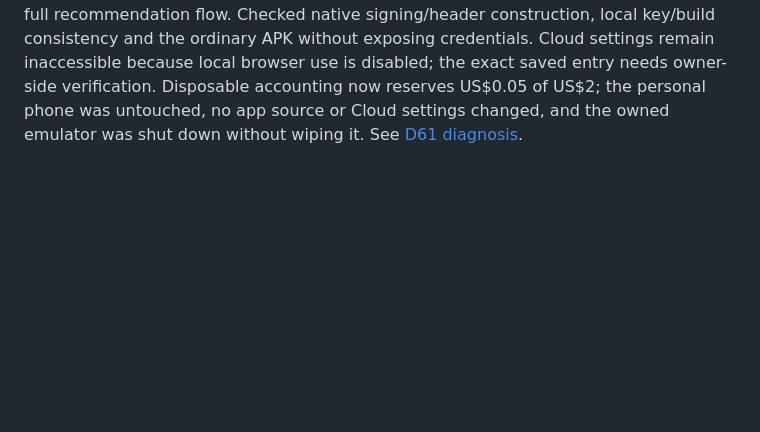
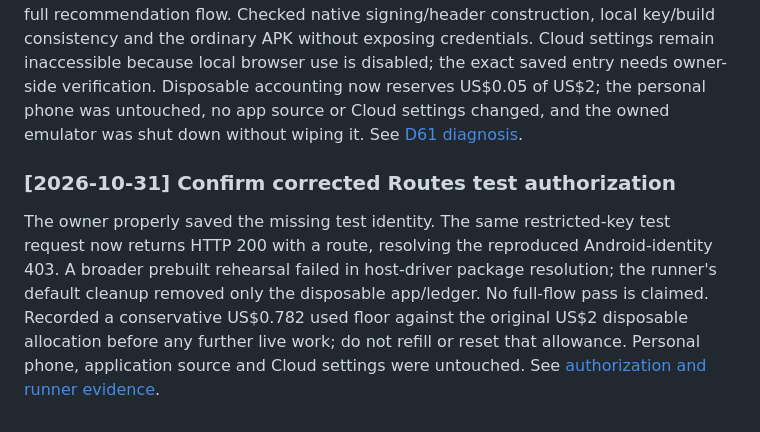
Before and after one commit to pu-roi/Wayday, a Markdown page: docs/wayday/PROGRESS.md, the part around the change. Drawn GitHub-style; blank space fills up the shorter version.

```diff
--- a/docs/wayday/PROGRESS.md
+++ b/docs/wayday/PROGRESS.md
@@ -525,3 +525,8 @@ The owner confirmed adding the test Android identity. A first rerun was interrup
 ### [2026-10-31] Isolate the Routes 403 to test-package authorization
 
 Two explicitly accounted minimal requests differed only in Android package header. The effective Routes key returned 403 `API_KEY_ANDROID_APP_BLOCKED` for `.maptest` and HTTP 200 with a route for the normal package. This confirms the reproduced failure is specific to the test identity's effective Android restriction; it does not qualify the normal phone's full recommendation flow. Checked native signing/header construction, local key/build consistency and the ordinary APK without exposing credentials. Cloud settings remain inaccessible because local browser use is disabled; the exact saved entry needs owner-side verification. Disposable accounting now reserves US$0.05 of US$2; the personal phone was untouched, no app source or Cloud settings changed, and the owned emulator was shut down without wiping it. See [D61 diagnosis](evidence/one-page-trip-review-2026-10-31.md#deeper-403-diagnosis--controlled-identity-comparison).
+
+
+### [2026-10-31] Confirm corrected Routes test authorization
+
+The owner properly saved the missing test identity. The same restricted-key test request now returns HTTP 200 with a route, resolving the reproduced Android-identity 403. A broader prebuilt rehearsal failed in host-driver package resolution; the runner's default cleanup removed only the disposable app/ledger. No full-flow pass is claimed. Recorded a conservative US$0.782 used floor against the original US$2 disposable allocation before any further live work; do not refill or reset that allowance. Personal phone, application source and Cloud settings were untouched. See [authorization and runner evidence](evidence/one-page-trip-review-2026-10-31.md#authorization-corrected--test-identity-now-accepted).
```
Also changed, not shown: AGENTS.md (+5 -0 lines), 1 other file.
